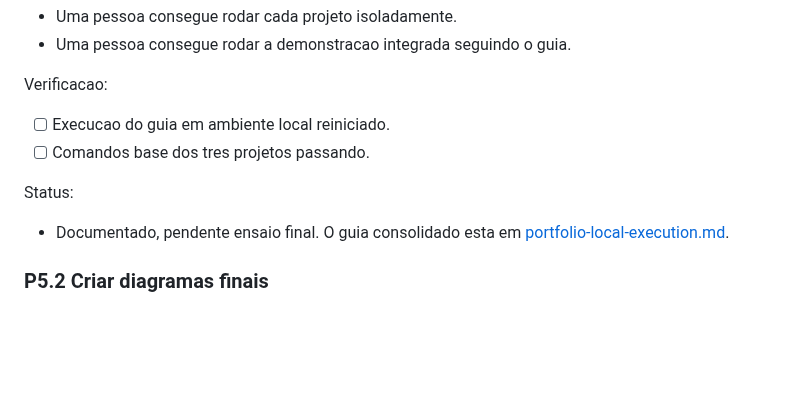
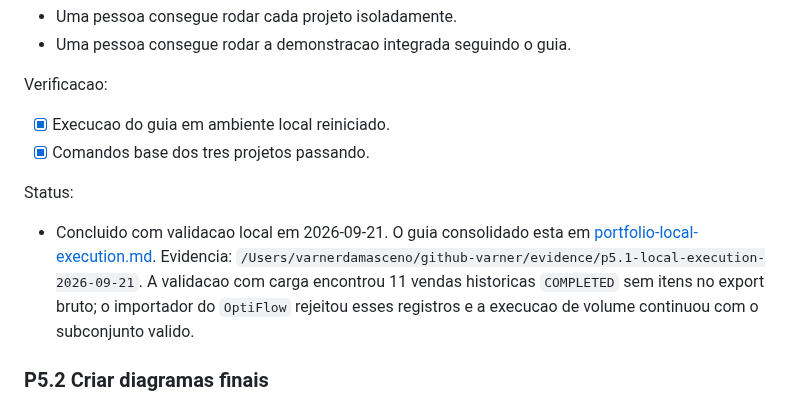
Before and after one commit to VarnerDamascenoJr/OptiFlow, a Markdown page: docs/portfolio-project-backlog.md, the part around the change. Rendered like a GitHub page; blank space fills up the shorter version.

Commit message:
docs: mark p5.1 local execution validated

```diff
--- a/docs/portfolio-project-backlog.md
+++ b/docs/portfolio-project-backlog.md
@@ -958,13 +958,17 @@ Criterio de aceite:
 
 Verificacao:
 
-- [ ] Execucao do guia em ambiente local reiniciado.
-- [ ] Comandos base dos tres projetos passando.
+- [x] Execucao do guia em ambiente local reiniciado.
+- [x] Comandos base dos tres projetos passando.
 
 Status:
 
-- Documentado, pendente ensaio final. O guia consolidado esta em
-  [portfolio-local-execution.md](portfolio-local-execution.md).
+- Concluido com validacao local em 2026-09-21. O guia consolidado esta em
+  [portfolio-local-execution.md](portfolio-local-execution.md). Evidencia:
+  `/Users/varnerdamasceno/github-varner/evidence/p5.1-local-execution-2026-09-21`.
+  A validacao com carga encontrou 11 vendas historicas `COMPLETED` sem itens no
+  export bruto; o importador do `OptiFlow` rejeitou esses registros e a
+  execucao de volume continuou com o subconjunto valido.
 
 ### P5.2 Criar diagramas finais
 
```
